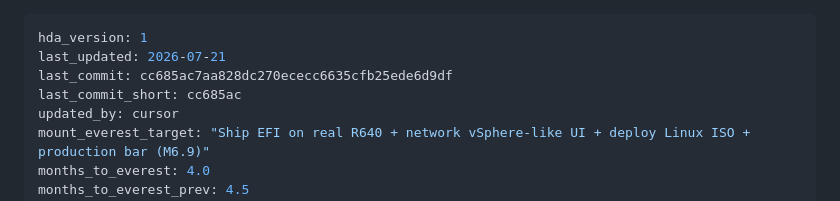
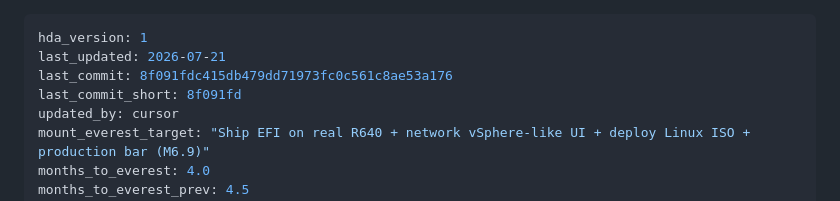
Before and after one commit to vikkp/RayNu, a Markdown page: docs/hda.md, the part around the change. Drawn GitHub-style.

Commit message:
docs(hda): point last_commit at M6.9 merge evidence
Avoid self-referential SHA chase on docs-sync amends.

Co-authored-by: CNP <vikkp@users.noreply.github.com>

```diff
--- a/docs/hda.md
+++ b/docs/hda.md
@@ -1,8 +1,8 @@
 ---
 hda_version: 1
 last_updated: 2026-07-21
-last_commit: cc685ac7aa828dc270ececc6635cfb25ede6d9df
-last_commit_short: cc685ac
+last_commit: 8f091fdc415db479dd71973fc0c561c8ae53a176
+last_commit_short: 8f091fd
 updated_by: cursor
 mount_everest_target: "Ship EFI on real R640 + network vSphere-like UI + deploy Linux ISO + production bar (M6.9)"
 months_to_everest: 4.0
```
